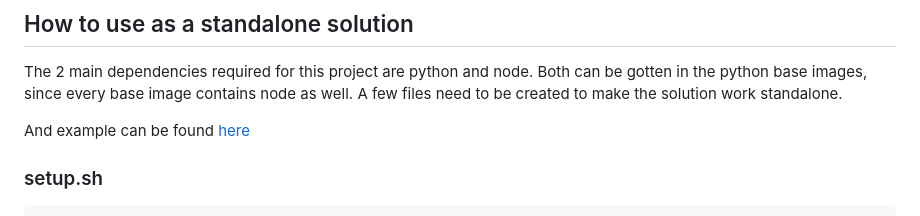
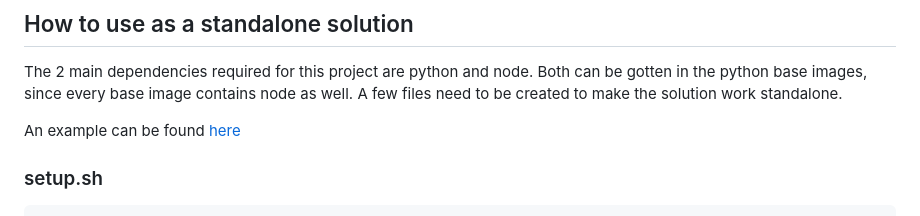
Before and after one commit to CodeSignal/learn_quiz-task, a Markdown page: README.md, the part around the change. Rendered like a GitHub page.

Commit message:
Update README.md
Co-authored-by: Copilot <175728472+Copilot@users.noreply.github.com>

````diff
--- a/README.md
+++ b/README.md
@@ -41,7 +41,7 @@ curl -X POST localhost:3000/validate &> /dev/null
 
 The 2 main dependencies required for this project are python and node. Both can be gotten in the python base images, since every base image contains node as well. A few files need to be created to make the solution work standalone.
 
-And example can be found [here](https://app-staging.codesignal.dev/question/NzuLaf2PfcWuxhmAD/)
+An example can be found [here](https://app-staging.codesignal.dev/question/NzuLaf2PfcWuxhmAD/)
 ### setup.sh
 
 ```bash
````
